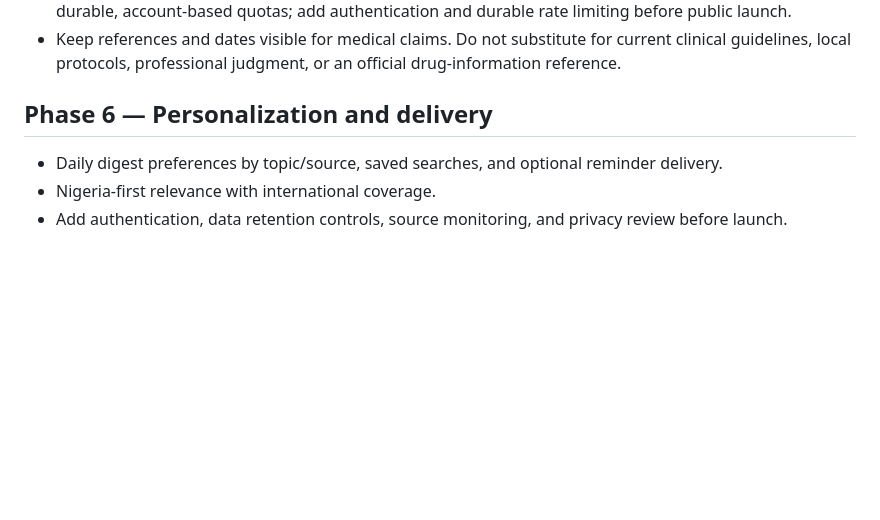
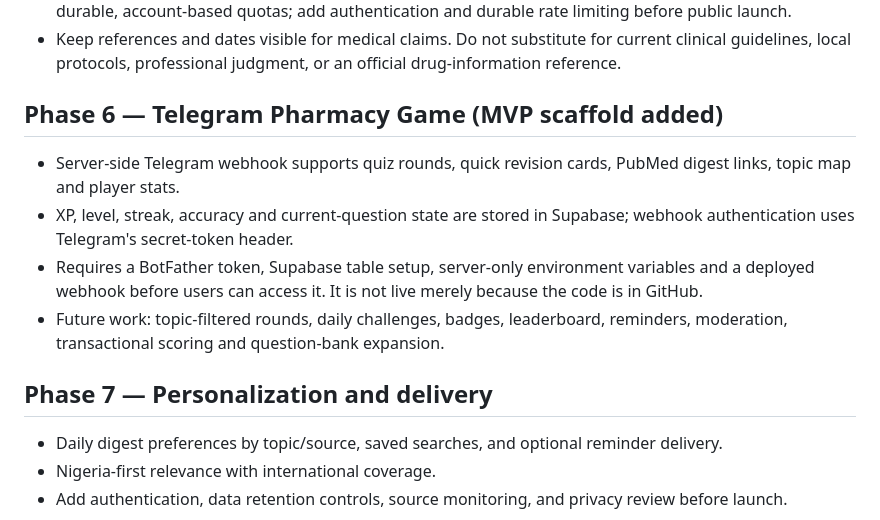
Before and after one commit to jbnikky13/studybuddy, a Markdown page: PHARMACY-ROADMAP.md, the part around the change. Rendered like a GitHub page; blank space fills up the shorter version.

Commit message:
Add Telegram game to pharmacy roadmap

```diff
--- a/PHARMACY-ROADMAP.md
+++ b/PHARMACY-ROADMAP.md
@@ -34,7 +34,13 @@ Extend StudyBuddy into a pharmacist's personal medical-intelligence and long-ter
 - The server applies input length limits and a best-effort per-instance rate guard. This is not a substitute for durable, account-based quotas; add authentication and durable rate limiting before public launch.
 - Keep references and dates visible for medical claims. Do not substitute for current clinical guidelines, local protocols, professional judgment, or an official drug-information reference.
 
-## Phase 6 — Personalization and delivery
+## Phase 6 — Telegram Pharmacy Game (MVP scaffold added)
+- Server-side Telegram webhook supports quiz rounds, quick revision cards, PubMed digest links, topic map and player stats.
+- XP, level, streak, accuracy and current-question state are stored in Supabase; webhook authentication uses Telegram's secret-token header.
+- Requires a BotFather token, Supabase table setup, server-only environment variables and a deployed webhook before users can access it. It is not live merely because the code is in GitHub.
+- Future work: topic-filtered rounds, daily challenges, badges, leaderboard, reminders, moderation, transactional scoring and question-bank expansion.
+
+## Phase 7 — Personalization and delivery
 - Daily digest preferences by topic/source, saved searches, and optional reminder delivery.
 - Nigeria-first relevance with international coverage.
 - Add authentication, data retention controls, source monitoring, and privacy review before launch.
```
